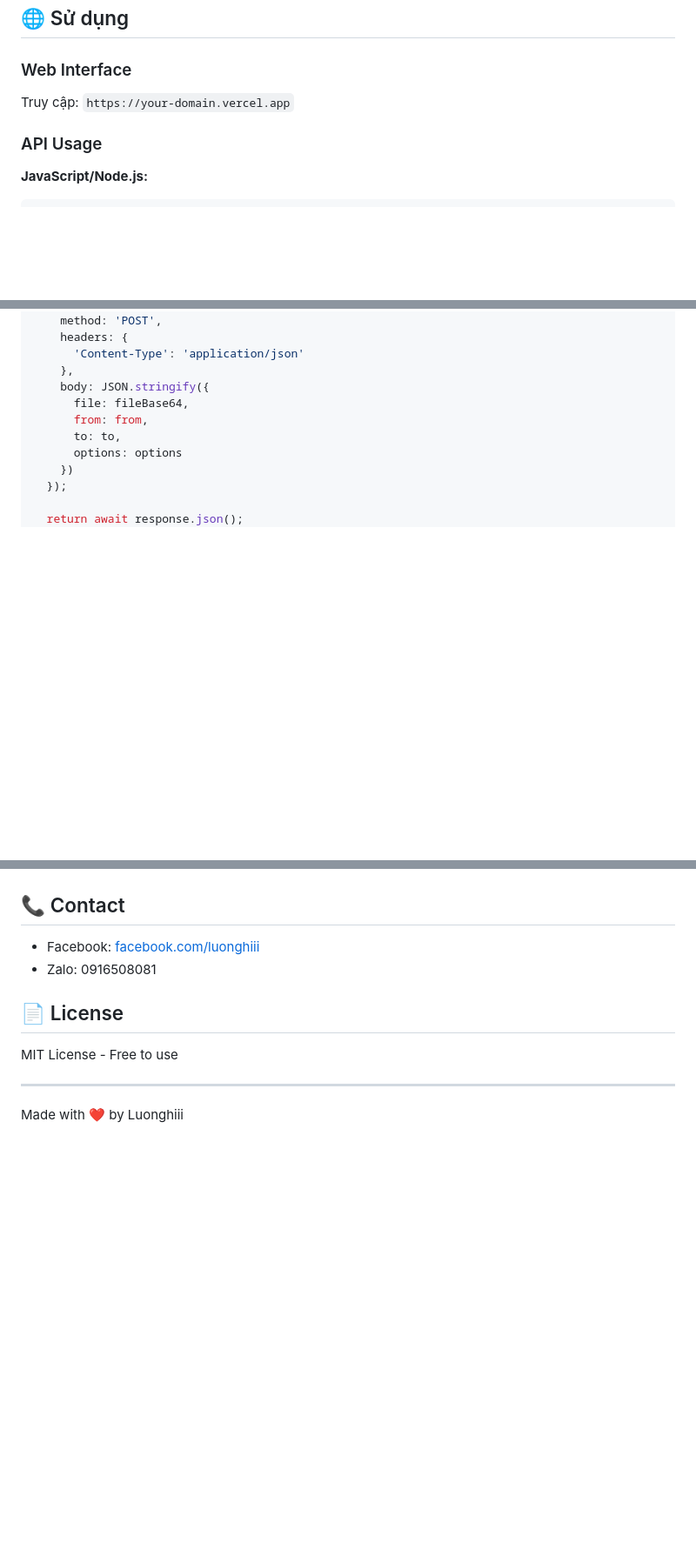
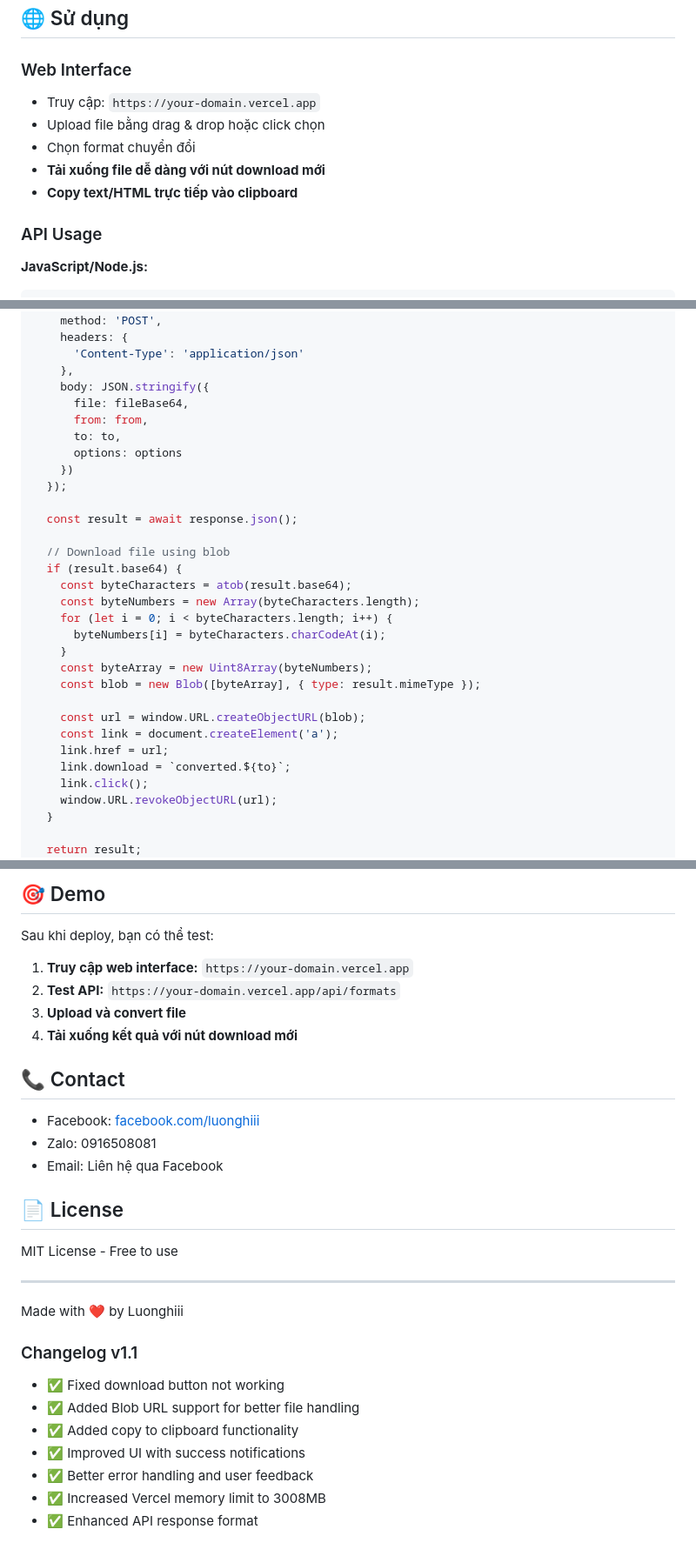
Before and after one commit to Luonghiii/Filecv, a Markdown page: README.md, 3 parts joined by grey strips. Shown at 87% size. GitHub-like rendering; blank space fills up the shorter version.

```diff
--- a/README.md
+++ b/README.md
@@ -87,7 +108,11 @@ Danh sách format và conversions được hỗ trợ
 ## 🌐 Sử dụng
 
 ### Web Interface
-Truy cập: `https://your-domain.vercel.app`
+- Truy cập: `https://your-domain.vercel.app`
+- Upload file bằng drag & drop hoặc click chọn
+- Chọn format chuyển đổi
+- **Tải xuống file dễ dàng với nút download mới**
+- **Copy text/HTML trực tiếp vào clipboard**
 
 ### API Usage
 
@@ -107,5 +132,25 @@ const convertFile = async (fileBase64, from, to, options = {}) => {
     })
   });
 
-  return await response.json();
+  const result = await response.json();
+
+  // Download file using blob
+  if (result.base64) {
+    const byteCharacters = atob(result.base64);
+    const byteNumbers = new Array(byteCharacters.length);
+    for (let i = 0; i < byteCharacters.length; i++) {
+      byteNumbers[i] = byteCharacters.charCodeAt(i);
+    }
+    const byteArray = new Uint8Array(byteNumbers);
+    const blob = new Blob([byteArray], { type: result.mimeType });
+
+    const url = window.URL.createObjectURL(blob);
+    const link = document.createElement('a');
+    link.href = url;
+    link.download = `converted.${to}`;
+    link.click();
+    window.URL.revokeObjectURL(url);
+  }
+
+  return result;
 };
@@ -227,8 +289,17 @@ Edit file `public/index.html` để thay đổi màu sắc, layout, v.v.
+## 🎯 Demo
+
+Sau khi deploy, bạn có thể test:
+
+1. **Truy cập web interface:** `https://your-domain.vercel.app`
+2. **Test API:** `https://your-domain.vercel.app/api/formats`
+3. **Upload và convert file**
+4. **Tải xuống kết quả với nút download mới**
 
 ## 📞 Contact
 
 - Facebook: [facebook.com/luonghiii](https://facebook.com/luonghiii)
 - Zalo: 0916508081
+- Email: Liên hệ qua Facebook
 
 ## 📄 License
 
@@ -237,3 +308,12 @@ MIT License - Free to use
 ---
 
 Made with ❤️ by Luonghiii
+
+### Changelog v1.1
+- ✅ Fixed download button not working
+- ✅ Added Blob URL support for better file handling
+- ✅ Added copy to clipboard functionality
+- ✅ Improved UI with success notifications
+- ✅ Better error handling and user feedback
+- ✅ Increased Vercel memory limit to 3008MB
+- ✅ Enhanced API response format
```
Also changed, not shown: other parts of README.md (+91 -53 lines).
